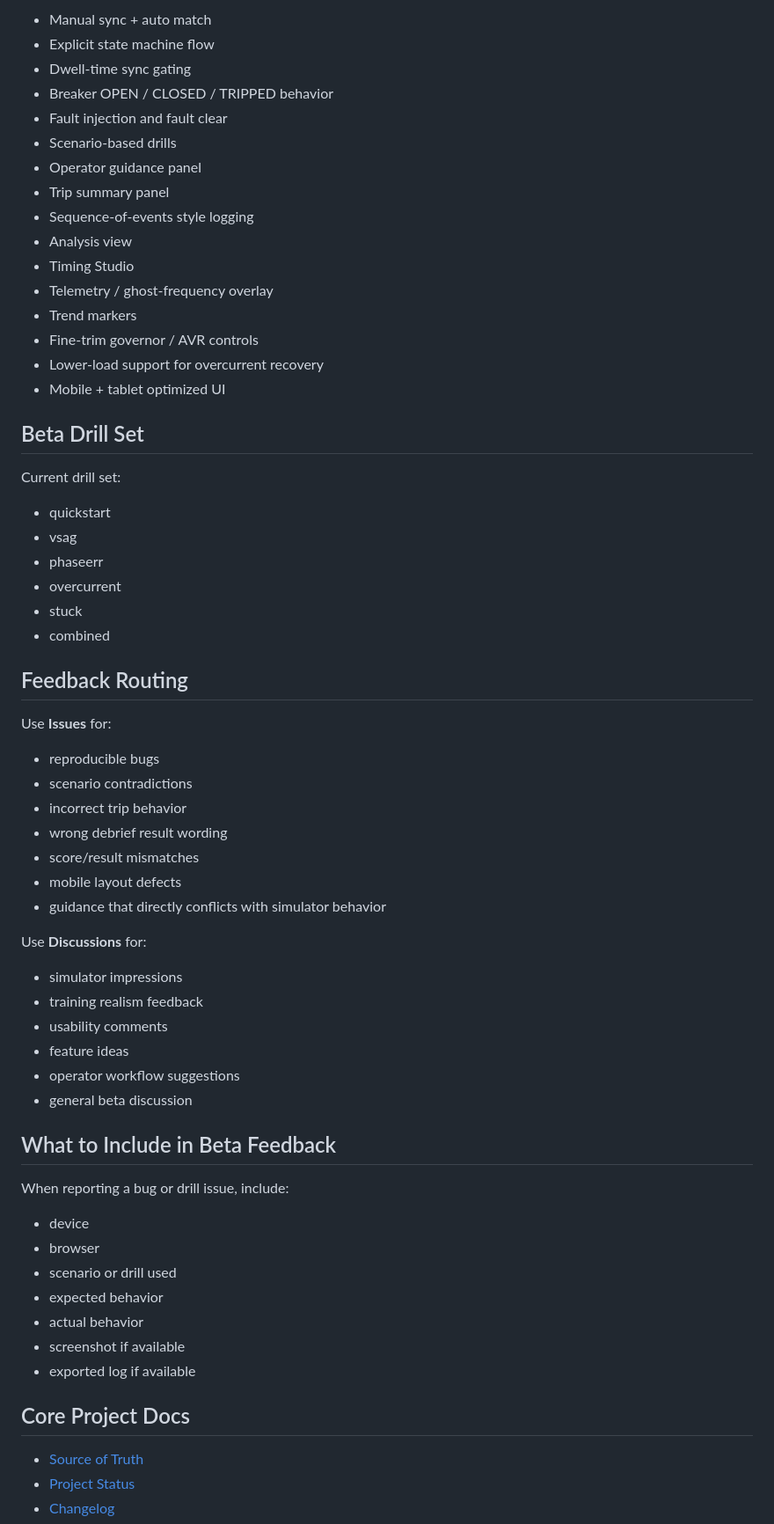
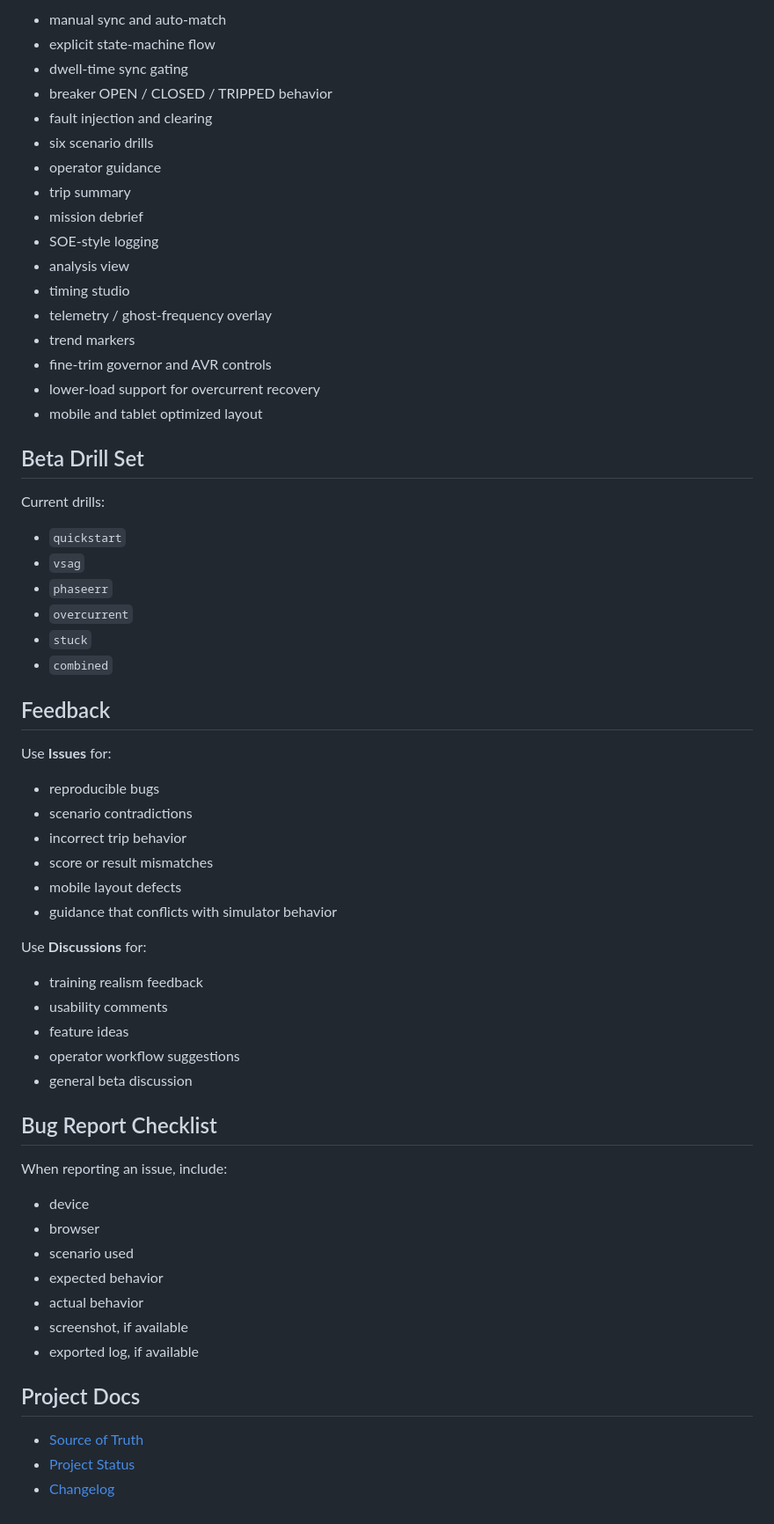
Before and after one commit to ARCUS13-1/phoenix-platform, a Markdown page: README.md, the part around one of its changes. Shown at 88% size. Rendered like a GitHub page.

```diff
--- a/README.md
+++ b/README.md
@@ -64,63 +59,65 @@ The current live runtime is the promoted **v9.5 public beta** single-file build
 
-- Manual sync + auto match
-- Explicit state machine flow
-- Dwell-time sync gating
-- Breaker OPEN / CLOSED / TRIPPED behavior
-- Fault injection and fault clear
-- Scenario-based drills
-- Operator guidance panel
-- Trip summary panel
-- Sequence-of-events style logging
-- Analysis view
-- Timing Studio
-- Telemetry / ghost-frequency overlay
-- Trend markers
-- Fine-trim governor / AVR controls
-- Lower-load support for overcurrent recovery
-- Mobile + tablet optimized UI
+- manual sync and auto-match
+- explicit state-machine flow
+- dwell-time sync gating
+- breaker OPEN / CLOSED / TRIPPED behavior
+- fault injection and clearing
+- six scenario drills
+- operator guidance
+- trip summary
+- mission debrief
+- SOE-style logging
+- analysis view
+- timing studio
+- telemetry / ghost-frequency overlay
+- trend markers
+- fine-trim governor and AVR controls
+- lower-load support for overcurrent recovery
+- mobile and tablet optimized layout
 
 ## Beta Drill Set
 
-Current drill set:
-- quickstart
-- vsag
-- phaseerr
-- overcurrent
-- stuck
-- combined
+Current drills:
 
-## Feedback Routing
+- `quickstart`
+- `vsag`
+- `phaseerr`
+- `overcurrent`
+- `stuck`
+- `combined`
+
+## Feedback
 
 Use **Issues** for:
+
 - reproducible bugs
 - scenario contradictions
 - incorrect trip behavior
-- wrong debrief result wording
-- score/result mismatches
+- score or result mismatches
 - mobile layout defects
-- guidance that directly conflicts with simulator behavior
+- guidance that conflicts with simulator behavior
 
 Use **Discussions** for:
-- simulator impressions
+
 - training realism feedback
 - usability comments
 - feature ideas
 - operator workflow suggestions
 - general beta discussion
 
-## What to Include in Beta Feedback
+## Bug Report Checklist
 
-When reporting a bug or drill issue, include:
+When reporting an issue, include:
 
 - device
 - browser
-- scenario or drill used
+- scenario used
 - expected behavior
 - actual behavior
-- screenshot if available
-- exported log if available
+- screenshot, if available
+- exported log, if available
 
-## Core Project Docs
+## Project Docs
 
 - [Source of Truth](docs/SOURCE_OF_TRUTH.md)
 - [Project Status](docs/PROJECT_STATUS.md)
```
Also changed, not shown: other parts of README.md (+46 -91 lines).
